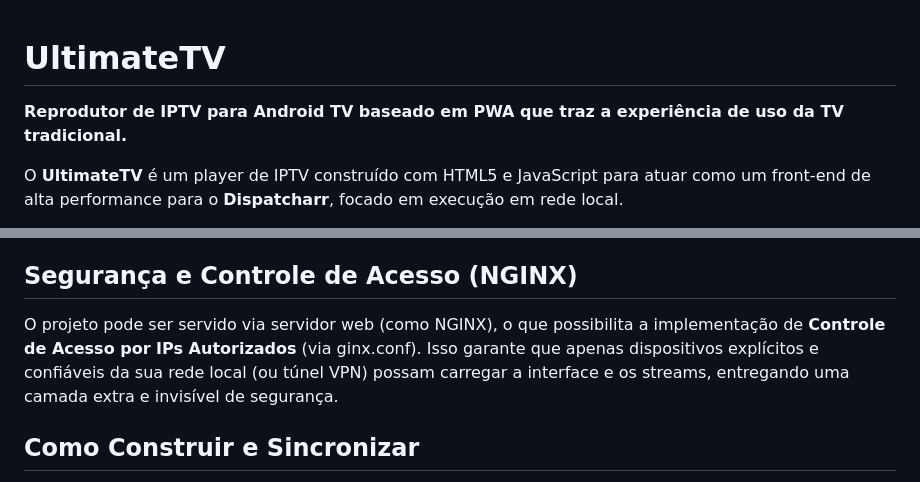
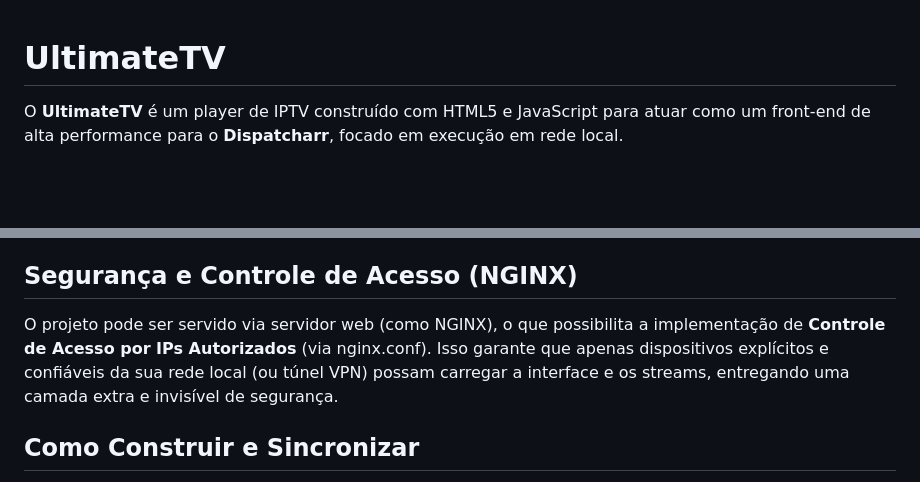
Before and after one commit to jvfigueiro/ultimatetv, a Markdown page: README.md, 2 parts joined by grey strips. Drawn GitHub-style; blank space fills up the shorter version.

Commit message:
Revise README.md by removing unnecessary content
Removed introductory description and application screenshots from README.md. Updated the NGINX section for consistency.

```diff
--- a/README.md
+++ b/README.md
@@ -1,6 +1,4 @@
 # UltimateTV
-
-**Reprodutor de IPTV para Android TV baseado em PWA que traz a experiência de uso da TV tradicional.**
 
 O **UltimateTV** é um player de IPTV construído com HTML5 e JavaScript para atuar como um front-end de alta performance para o **Dispatcharr**, focado em execução em rede local.
 
@@ -46,8 +36,7 @@ Inspirado no visual de plataformas como Android TV e equipamentos de TV a cabo,
 
 ## Segurança e Controle de Acesso (NGINX)
 
-O projeto pode ser servido via servidor web (como NGINX), o que possibilita a implementação de **Controle de Acesso por IPs Autorizados** (via
-ginx.conf). Isso garante que apenas dispositivos explícitos e confiáveis da sua rede local (ou túnel VPN) possam carregar a interface e os streams, entregando uma camada extra e invisível de segurança.
+O projeto pode ser servido via servidor web (como NGINX), o que possibilita a implementação de **Controle de Acesso por IPs Autorizados** (via nginx.conf). Isso garante que apenas dispositivos explícitos e confiáveis da sua rede local (ou túnel VPN) possam carregar a interface e os streams, entregando uma camada extra e invisível de segurança.
 
 ## Como Construir e Sincronizar
 
```
Also changed, not shown: other parts of README.md (+0 -8 lines).
